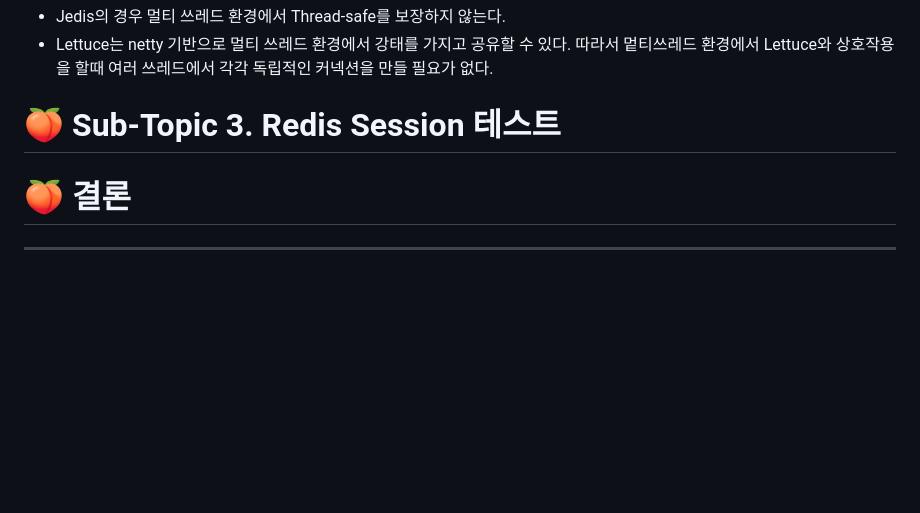
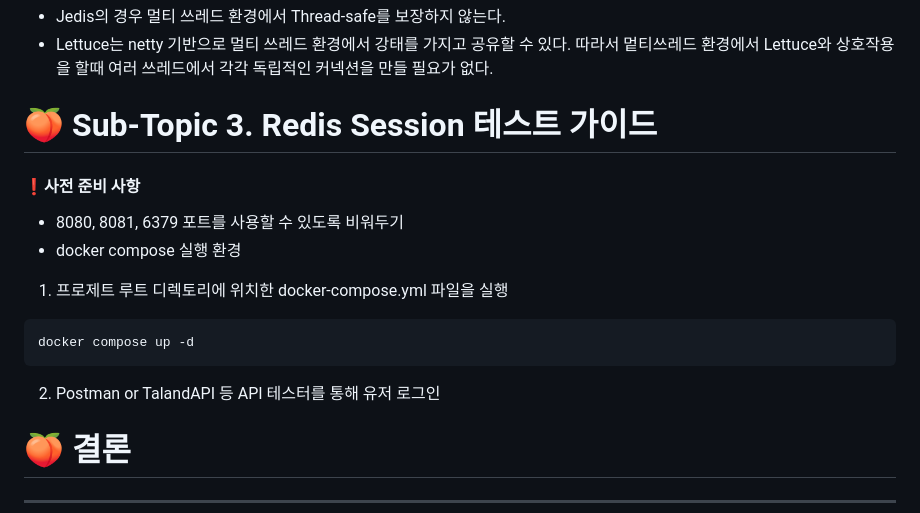
Before and after one commit to peaches-book-study/backend-BOOST, a Markdown page: 02_Redis/hyunsoo10/README.md, the part around the change. GitHub-like rendering; blank space fills up the shorter version.

Commit message:
chore : readme update

````diff
--- a/02_Redis/hyunsoo10/README.md
+++ b/02_Redis/hyunsoo10/README.md
@@ -44,7 +44,18 @@ Sessin Clustering이란, 여러 WAS의 Session이 모두 공유되도록 하는
 - Jedis의 경우 멀티 쓰레드 환경에서 Thread-safe를 보장하지 않는다.
 - Lettuce는 netty 기반으로 멀티 쓰레드 환경에서 강태를 가지고 공유할 수 있다. 따라서 멑티쓰레드 환경에서 Lettuce와 상호작용을 할때 여러 쓰레드에서 각각 독립적인 커넥션을 만들 필요가 없다.
 
-# 🍑 Sub-Topic 3. Redis Session 테스트
+# 🍑 Sub-Topic 3. Redis Session 테스트 가이드
+
+#### ❗사전 준비 사항
+- 8080, 8081, 6379 포트를 사용할 수 있도록 비워두기
+- docker compose 실행 환경
+
+1. 프로제트 루트 디렉토리에 위치한 docker-compose.yml 파일을 실행
+```
+docker compose up -d
+```
+2. Postman or TalandAPI 등 API 테스터를 통해 유저 로그인
+
 
 
 
````
